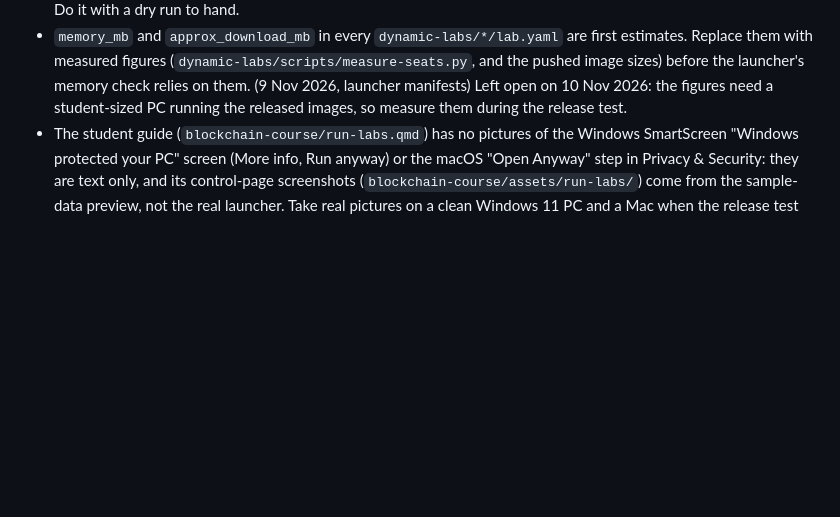
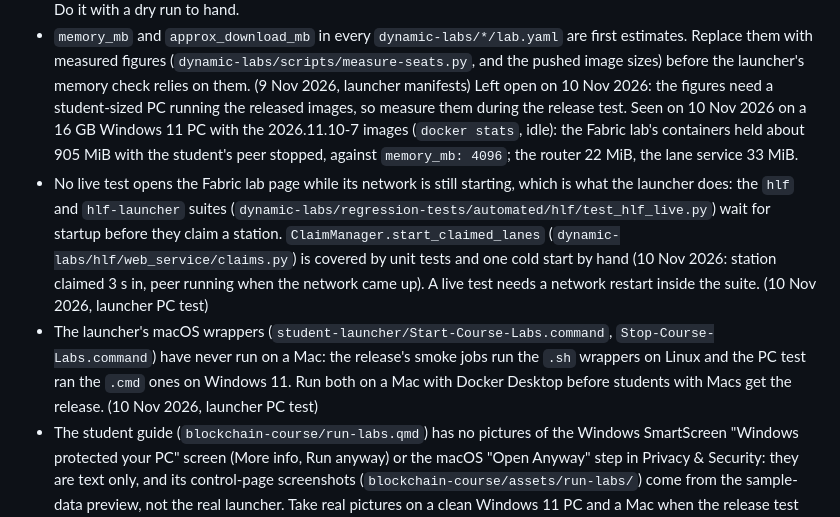
Before and after one commit to astevegreen/blockchain-technology-course, a Markdown page: docs/follow-ups.md, the part around the change. Drawn GitHub-style; blank space fills up the shorter version.

Commit message:
Follow-ups: what the launcher test on a Windows PC left open
The Fabric lab's memory as seen on the PC, the startup race that no live test reaches, and the macOS
wrappers that have never run on a Mac.

Requested: "full permission and authority to adjust on the fly to complete all the phases and also whatever items end up as follow-ups"

Co-Authored-By: Claude <noreply@anthropic.com>

```diff
--- a/docs/follow-ups.md
+++ b/docs/follow-ups.md
@@ -42,7 +42,18 @@ slide index), which is never listed here.
 - `memory_mb` and `approx_download_mb` in every `dynamic-labs/*/lab.yaml` are first estimates. Replace them with
   measured figures (`dynamic-labs/scripts/measure-seats.py`, and the pushed image sizes) before the launcher's
   memory check relies on them. (9 Nov 2026, launcher manifests) Left open on 10 Nov 2026: the figures need a
-  student-sized PC running the released images, so measure them during the release test.
+  student-sized PC running the released images, so measure them during the release test. Seen on 10 Nov 2026 on a
+  16 GB Windows 11 PC with the 2026.11.10-7 images (`docker stats`, idle): the Fabric lab's containers held about
+  905 MiB with the student's peer stopped, against `memory_mb: 4096`; the router 22 MiB, the lane service 33 MiB.
+- No live test opens the Fabric lab page while its network is still starting, which is what the launcher does: the
+  `hlf` and `hlf-launcher` suites (`dynamic-labs/regression-tests/automated/hlf/test_hlf_live.py`) wait for startup
+  before they claim a station. `ClaimManager.start_claimed_lanes` (`dynamic-labs/hlf/web_service/claims.py`) is
+  covered by unit tests and one cold start by hand (10 Nov 2026: station claimed 3 s in, peer running when the
+  network came up). A live test needs a network restart inside the suite. (10 Nov 2026, launcher PC test)
+- The launcher's macOS wrappers (`student-launcher/Start-Course-Labs.command`, `Stop-Course-Labs.command`) have
+  never run on a Mac: the release's smoke jobs run the `.sh` wrappers on Linux and the PC test ran the `.cmd` ones
+  on Windows 11. Run both on a Mac with Docker Desktop before students with Macs get the release. (10 Nov 2026,
+  launcher PC test)
 - The student guide (`blockchain-course/run-labs.qmd`) has no pictures of the Windows SmartScreen "Windows protected
   your PC" screen (More info, Run anyway) or the macOS "Open Anyway" step in Privacy & Security: they are text only,
   and its control-page screenshots (`blockchain-course/assets/run-labs/`) come from the sample-data preview, not the
```
